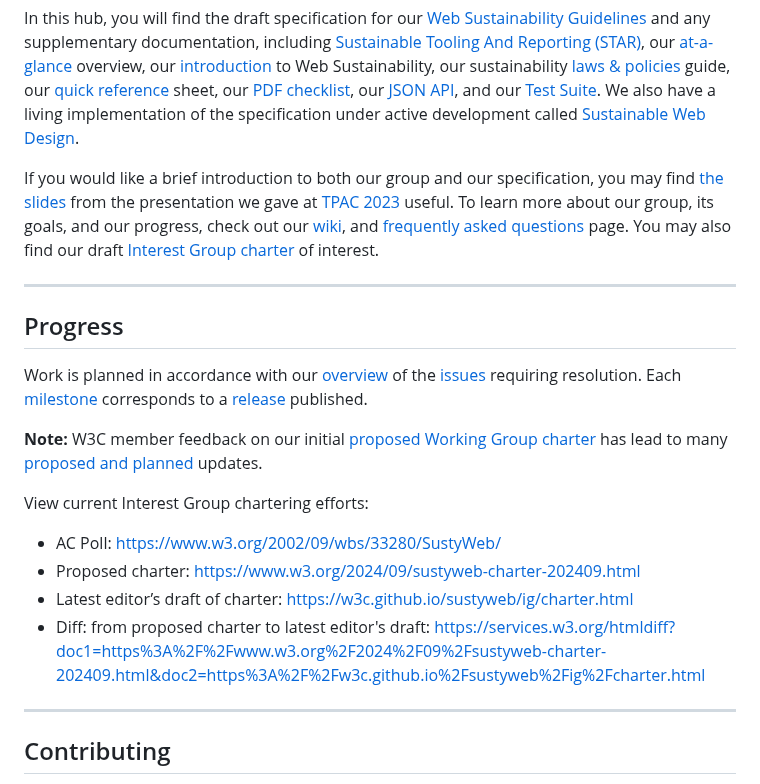
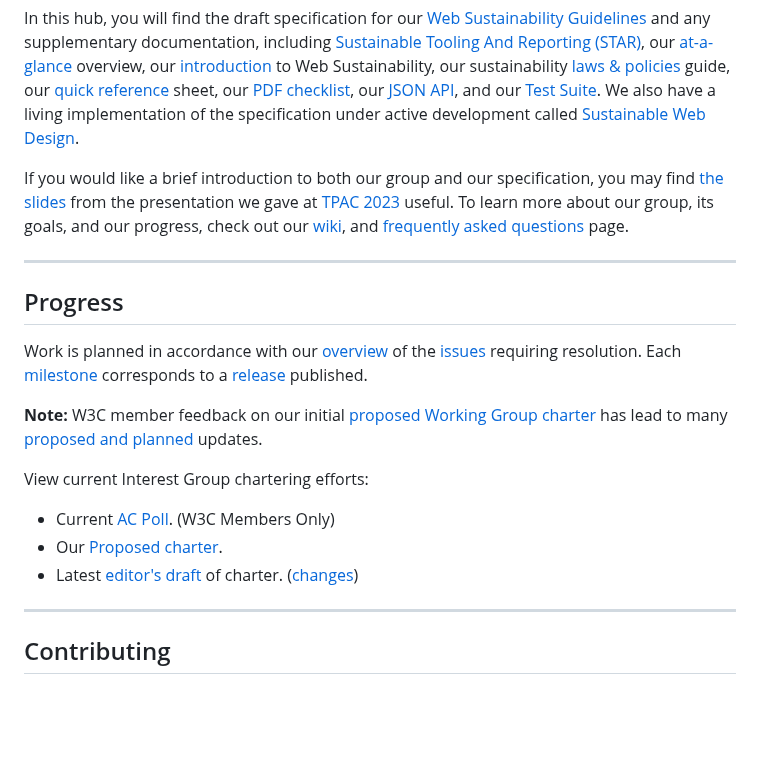
Before and after one commit to w3c/sustyweb, a Markdown page: README.md, the part around the change. GitHub-like rendering; blank space fills up the shorter version.

Commit message:
Readability edits

```diff
--- a/README.md
+++ b/README.md
@@ -4,7 +4,7 @@ Welcome to the repository for the [Sustainable Web Design Community Group](https
 
 In this hub, you will find the draft specification for our [Web Sustainability Guidelines](https://w3c.github.io/sustyweb/) and any supplementary documentation, including [Sustainable Tooling And Reporting (STAR)](https://w3c.github.io/sustyweb/star.html), our [at-a-glance](https://w3c.github.io/sustyweb/glance.html) overview, our [introduction](https://w3c.github.io/sustyweb/intro.html) to Web Sustainability, our sustainability [laws & policies](https://w3c.github.io/sustyweb/policies.html) guide, our [quick reference](https://w3c.github.io/sustyweb/quickref.html) sheet, our [PDF checklist](https://w3c.github.io/sustyweb/checklist.pdf), our [JSON API](https://w3c.github.io/sustyweb/guidelines.json), and our [Test Suite](https://github.com/w3c/sustyweb/tree/main/test-suite). We also have a living implementation of the specification under active development called [Sustainable Web Design](https://sustainablewebdesign.org/).
 
-If you would like a brief introduction to both our group and our specification, you may find [the slides](https://w3c.github.io/sustyweb/TPAC_Slides.pdf) from the presentation we gave at [TPAC 2023](https://www.w3.org/2023/09/breakouts/recording-32.html) useful. To learn more about our group, its goals, and our progress, check out our [wiki](https://www.w3.org/community/sustyweb/wiki/Main_Page), and [frequently asked questions](https://www.w3.org/community/sustyweb/wiki/Frequently_Asked_Questions) page. You may also find our draft [Interest Group charter](https://w3c.github.io/sustyweb/ig/charter.html) of interest.
+If you would like a brief introduction to both our group and our specification, you may find [the slides](https://w3c.github.io/sustyweb/TPAC_Slides.pdf) from the presentation we gave at [TPAC 2023](https://www.w3.org/2023/09/breakouts/recording-32.html) useful. To learn more about our group, its goals, and our progress, check out our [wiki](https://www.w3.org/community/sustyweb/wiki/Main_Page), and [frequently asked questions](https://www.w3.org/community/sustyweb/wiki/Frequently_Asked_Questions) page.
 
 ---
 
@@ -15,10 +15,9 @@ Work is planned in accordance with our [overview](https://w3c.github.io/sustyweb
 **Note:** W3C member feedback on our initial [proposed Working Group charter](https://w3c.github.io/sustyweb/ig/wg-charter.html) has lead to many [proposed and planned](https://docs.google.com/presentation/d/1dcuSMLcAF8jTHNCovOfs31zrjCr3rtrwzTXRLSy3lAk/edit?usp=sharing) updates.
 
 View current Interest Group chartering efforts:
-* AC Poll: https://www.w3.org/2002/09/wbs/33280/SustyWeb/
-* Proposed charter: https://www.w3.org/2024/09/sustyweb-charter-202409.html
-* Latest editor’s draft of charter: https://w3c.github.io/sustyweb/ig/charter.html
-* Diff: from proposed charter to latest editor's draft: https://services.w3.org/htmldiff?doc1=https%3A%2F%2Fwww.w3.org%2F2024%2F09%2Fsustyweb-charter-202409.html&doc2=https%3A%2F%2Fw3c.github.io%2Fsustyweb%2Fig%2Fcharter.html
+* Current [AC Poll](https://www.w3.org/2002/09/wbs/33280/SustyWeb/). (W3C Members Only)
+* Our [Proposed charter](https://www.w3.org/2024/09/sustyweb-charter-202409.html).
+* Latest [editor's draft](https://w3c.github.io/sustyweb/ig/charter.html) of charter. ([changes](https://services.w3.org/htmldiff?doc1=https%3A%2F%2Fwww.w3.org%2F2024%2F09%2Fsustyweb-charter-202409.html&doc2=https%3A%2F%2Fw3c.github.io%2Fsustyweb%2Fig%2Fcharter.html))
 
 ---
 
```
